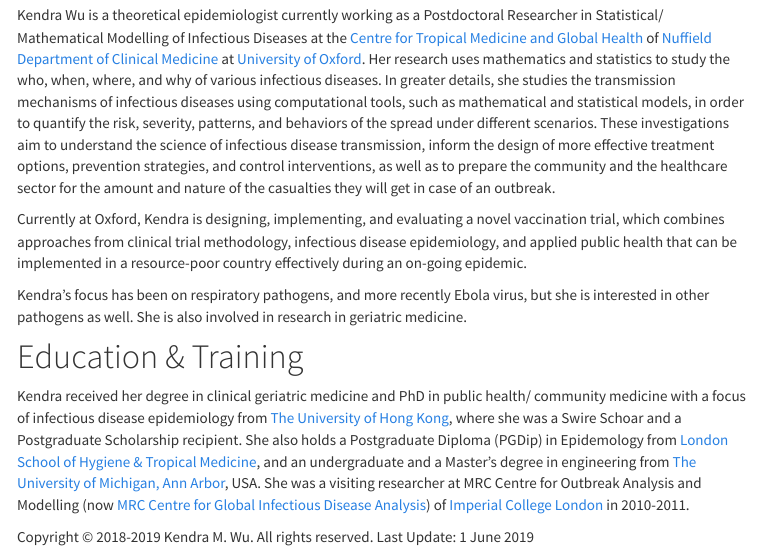
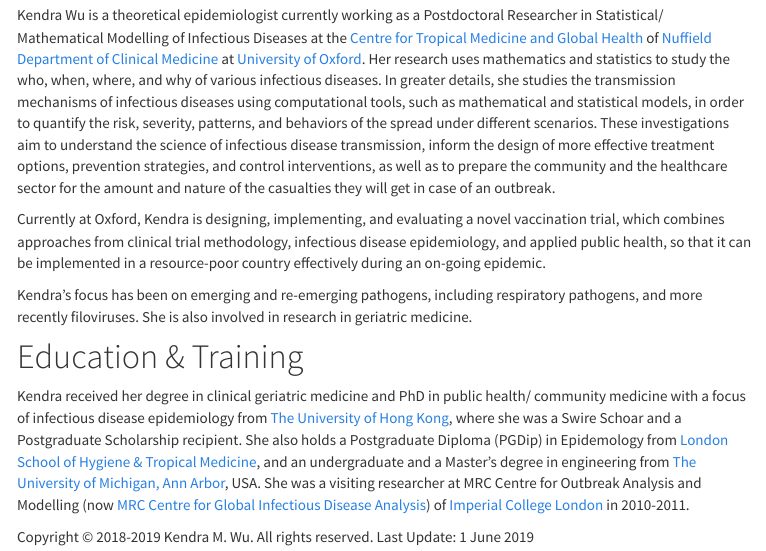
Before and after one commit to kendrawu/website, an R Markdown document (about.Rmd): the page in a window 1100 px wide, from 170 px down. The pictures show the output file about.html that the author committed with the source, opened offline; library style sheets and scripts come from the installed R packages; menus at the side of the page are left out.

Commit message:
Edit job description on Index and About pages

```diff
--- a/about.Rmd
+++ b/about.Rmd
@@ -15,9 +15,9 @@
 # Research
 Kendra Wu is a theoretical epidemiologist currently working as a Postdoctoral Researcher in Statistical/ Mathematical Modelling of Infectious Diseases at the [Centre for Tropical Medicine and Global Health](https://www.tropicalmedicine.ox.ac.uk) of [Nuffield Department of Clinical Medicine](https://www.ndm.ox.ac.uk) at [University of Oxford](http://www.ox.ac.uk). Her research uses mathematics and statistics to study the who, when, where, and why of various infectious diseases. In greater details, she studies the transmission mechanisms of infectious diseases using computational tools, such as mathematical and statistical models, in order to quantify the risk, severity, patterns, and behaviors of the spread under different scenarios. These investigations aim to understand the science of infectious disease transmission, inform the design of more effective treatment options, prevention strategies, and control interventions, as well as to prepare the community and the healthcare sector for the amount and nature of the casualties they will get in case of an outbreak.
 
-Currently at Oxford, Kendra is designing, implementing, and evaluating a novel vaccination trial, which combines approaches from clinical trial methodology, infectious disease epidemiology, and applied public health that can be implemented in a resource-poor country effectively during an on-going epidemic.
+Currently at Oxford, Kendra is designing, implementing, and evaluating a novel vaccination trial, which combines approaches from clinical trial methodology, infectious disease epidemiology, and applied public health, so that it can be implemented in a resource-poor country effectively during an on-going epidemic.
 
-Kendra's focus has been on respiratory pathogens, and more recently Ebola virus, but she is interested in other pathogens as well. She is also involved in research in geriatric medicine.
+Kendra's focus has been on emerging and re-emerging pathogens, including respiratory pathogens, and more recently filoviruses. She is also involved in research in geriatric medicine.
 
 # Education \& Training
 Kendra received her degree in clinical geriatric medicine and PhD in public health/ community medicine with a focus of infectious disease epidemiology from [The University of Hong Kong](http://www.hku.hk), where she was a Swire Schoar and a Postgraduate Scholarship recipient. She also holds a Postgraduate Diploma (PGDip) in Epidemology from [London School of Hygiene \& Tropical Medicine](https://www.lshtm.ac.uk), and an undergraduate and a Master's degree in engineering from [The University of Michigan, Ann Arbor](http://umich.edu), USA. She was a visiting researcher at MRC Centre for Outbreak Analysis and Modelling (now [MRC Centre for Global Infectious Disease Analysis](https://www.imperial.ac.uk/mrc-outbreaks)) of [Imperial College London](http://www.imperial.ac.uk) in 2010-2011.
```
Also changed, not shown: index.Rmd (+1 -1 lines), about.html, index.html.
